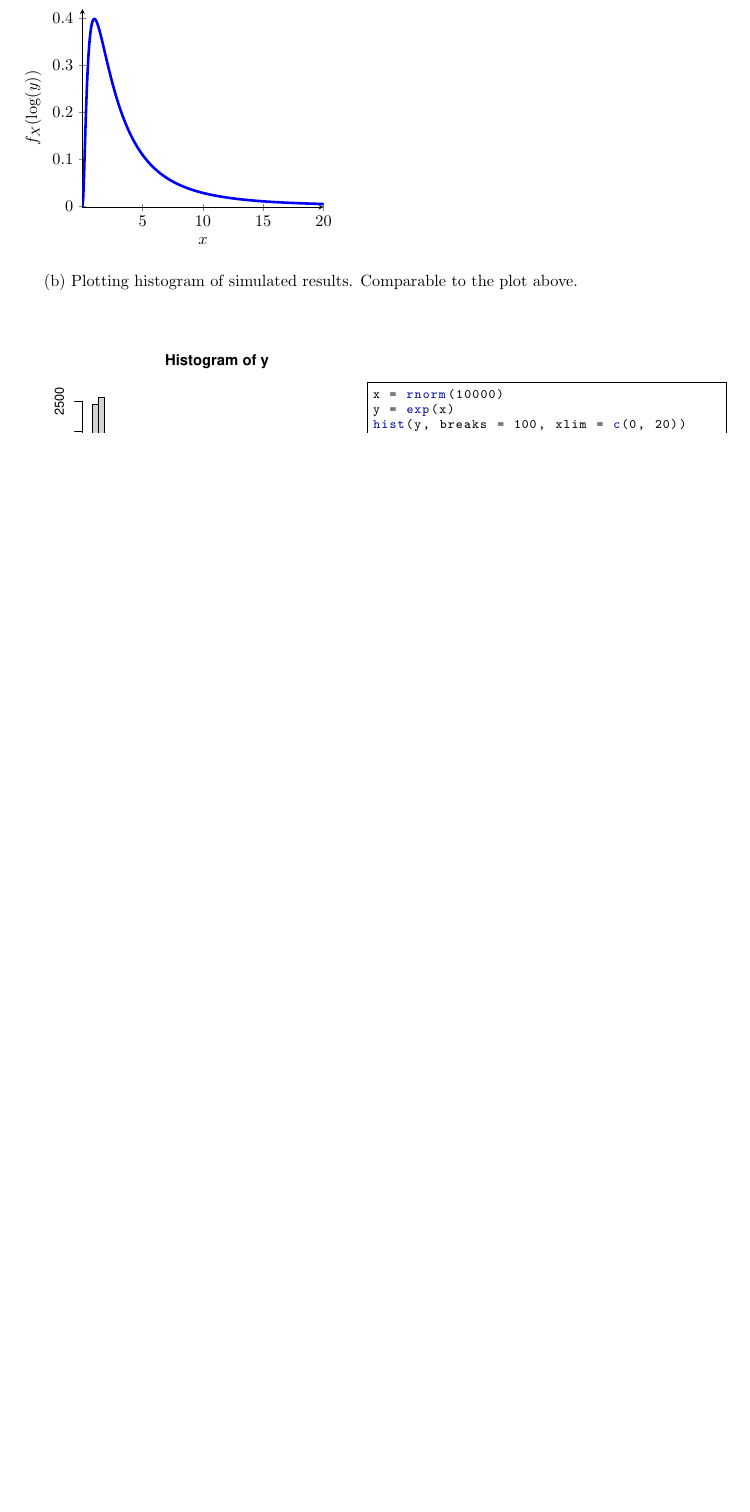
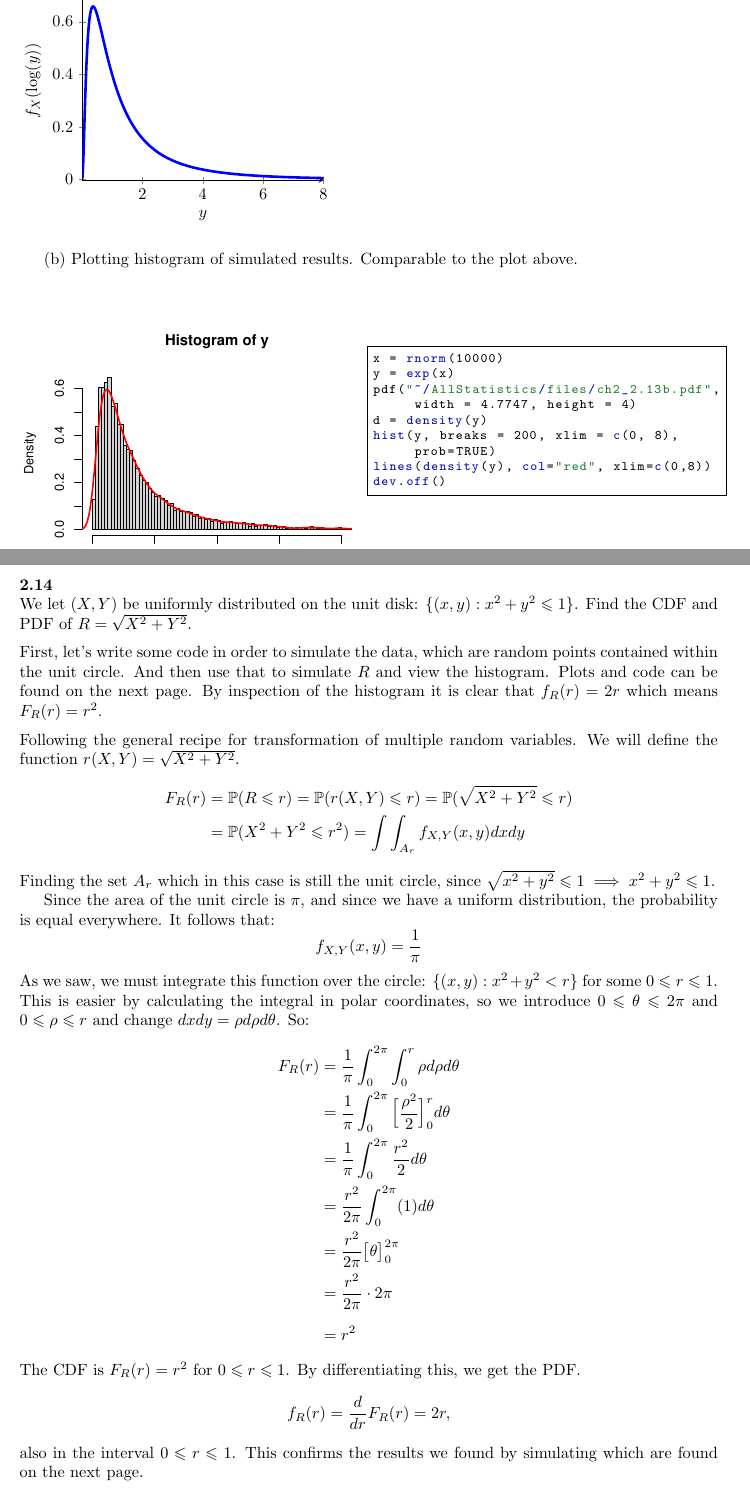
Before and after one commit to CoveredInChocolate/AllStatistics, a LaTeX document (files/allstat.tex, which reads files/chap2.tex): part of page 37 of 37 before the commit and two parts of pages 37 and 38 of 39 after it, the two joined at a grey line, cut at the place of the change, the shorter picture padded with empty space. Compiled offline with pdfLaTeX.

Commit message:
Compelted 2.14

```diff
--- a/files/chap2.tex
+++ b/files/chap2.tex
@@ -1057,19 +1059,19 @@ Plotting the function:
         width=0.9\textwidth,
         axis lines = left,
         ymin = -0.002,
-        ymax = 0.42,
-        xlabel = $x$,
+        ymax = 0.75,
+        xlabel = $y$,
         ylabel = {$f_X(\log(y))$},
     ]
     %Section 1
     \addplot [
-        domain=-5:20,
+        domain=-1:8,
         %domain=-1:5,
         samples=400,
         color=blue,
         style=ultra thick,
     ]
-    {(1/(sqrt(2*pi)))*exp(-0.5*ln(x)*ln(x))};
+    {(1/(x*sqrt(2*pi)))*exp(-0.5*ln(x)*ln(x))};
     \end{axis}
 \end{tikzpicture}
 \end{minipage}
@@ -1089,13 +1091,64 @@ Plotting the function:
     \begin{lstlisting}[style=RSyntax]
 x = rnorm(10000)
 y = exp(x)
-hist(y, breaks = 100, xlim = c(0, 20))
 pdf("~/AllStatistics/files/ch2_2.13b.pdf",
      width = 4.7747, height = 4)
-hist(y, breaks = 100, xlim = c(0, 20))
+d = density(y)
+hist(y, breaks = 200, xlim = c(0, 8),
+     prob=TRUE)
+lines(density(y), col="red", xlim=c(0,8))
 dev.off()
     \end{lstlisting}
     \rule{0pt}{55pt}
 \end{minipage}
 \end{figure}
 
+\bigskip\noindent
+%%%%%%%%%%%%%%%%%%%%%%%%%%%%%%%%%%%%%%%%%%%%%%%%%%%%%%%%%%%%%%%%%%%%%%%%%%%%%%%
+\textbf{2.14}\\  % PDF page 45
+We let $(X,Y)$ be uniformly distributed on the unit disk:
+$\{(x,y) : x^2 + y^2 \leq 1\}$. Find the CDF and PDF of
+$R = \sqrt{X^2 + Y^2}$.
+
+\medskip\noindent
+First, let's write some code in order to simulate the data, which are random points contained
+within the unit circle. And then use that to simulate $R$ and view the histogram. Plots and
+code can be found on the next page. By inspection of the histogram it is clear that $f_R(r) = 2r$
+which means $F_R(r) = r^2$.
+
+\medskip\noindent
+Following the general recipe for transformation of multiple random variables. We will define
+the function $r(X,Y) = \sqrt{X^2 + Y^2}$. %And we will use that $Y \leq \sqrt{1 - X^2}$.
+\begin{align*}
+    F_R(r) &= \P(R\leq r) = \P(r(X,Y)\leq r) = \P(\sqrt{X^2 + Y^2}\leq r)\\
+    &= \P(X^2 + Y^2\leq r^2) = \int\int_{A_r}f_{X,Y}(x,y)dxdy
+    %= \P(X^2 + Y^2\leq r^2) \\ &= \P(X^2 + )
+\end{align*}
+Finding the set $A_r$ which in this case is still the unit circle,
+since $\sqrt{x^2 + y^2} \leq 1 \;\Longrightarrow\; x^2 + y^2 \leq 1$.
+
+Since the area of the unit circle is $\pi$, and since we have a uniform distribution,
+the probability is equal everywhere. It follows that:
+$$
+f_{X,Y}(x,y) = \frac{1}{\pi}
+$$
+As we saw, we must integrate this function over the circle: $\{(x,y) : x^2 + y^2 < r\}$
+for some $0\leq r \leq 1$.
+This is easier by calculating the integral in polar coordinates, so we introduce
+$0\leq \theta\leq 2\pi$ and $0\leq \rho\leq r$ and change $dxdy = \rho d\rho d\theta$.
+So:
+\begin{align*}
+   F_R(r) &= \frac{1}{\pi}\int_{0}^{2\pi}\int_{0}^{r} \rho d\rho d\theta \\
+   &= \frac{1}{\pi}\int_{0}^{2\pi}\Big[\frac{\rho^2}{2}\Big]_0^r d\theta \\
+   &= \frac{1}{\pi}\int_{0}^{2\pi}\frac{r^2}{2} d\theta \\
+   &= \frac{r^2}{2\pi}\int_{0}^{2\pi}(1) d\theta \\
+   &= \frac{r^2}{2\pi}\big[\theta\big]_{0}^{2\pi} \\
+   &= \frac{r^2}{2\pi}\cdot 2\pi \\
+   &= \rule{0pt}{15pt}r^2
+\end{align*}
+The CDF is $F_R(r) = r^2$ for $0\leq r\leq 1$. By differentiating this, we get the PDF.
+$$
+f_R(r) = \frac{d}{dr}F_R(r) = 2r,
+$$
+also in the interval $0\leq r\leq 1$. This confirms the results we found by simulating
+which are found on the next page.
```
Also changed, not shown: files/intro.tex (+1 -1 lines), allstat.pdf, files/allstat.pdf, files/ch2_2.13b.pdf, files/ch2_2.14.pdf (added), files/ch2_2.14b.pdf (added), files/ch2_2.7b.pdf, files/chap2.tex (89 more changed lines), 4 other files.
